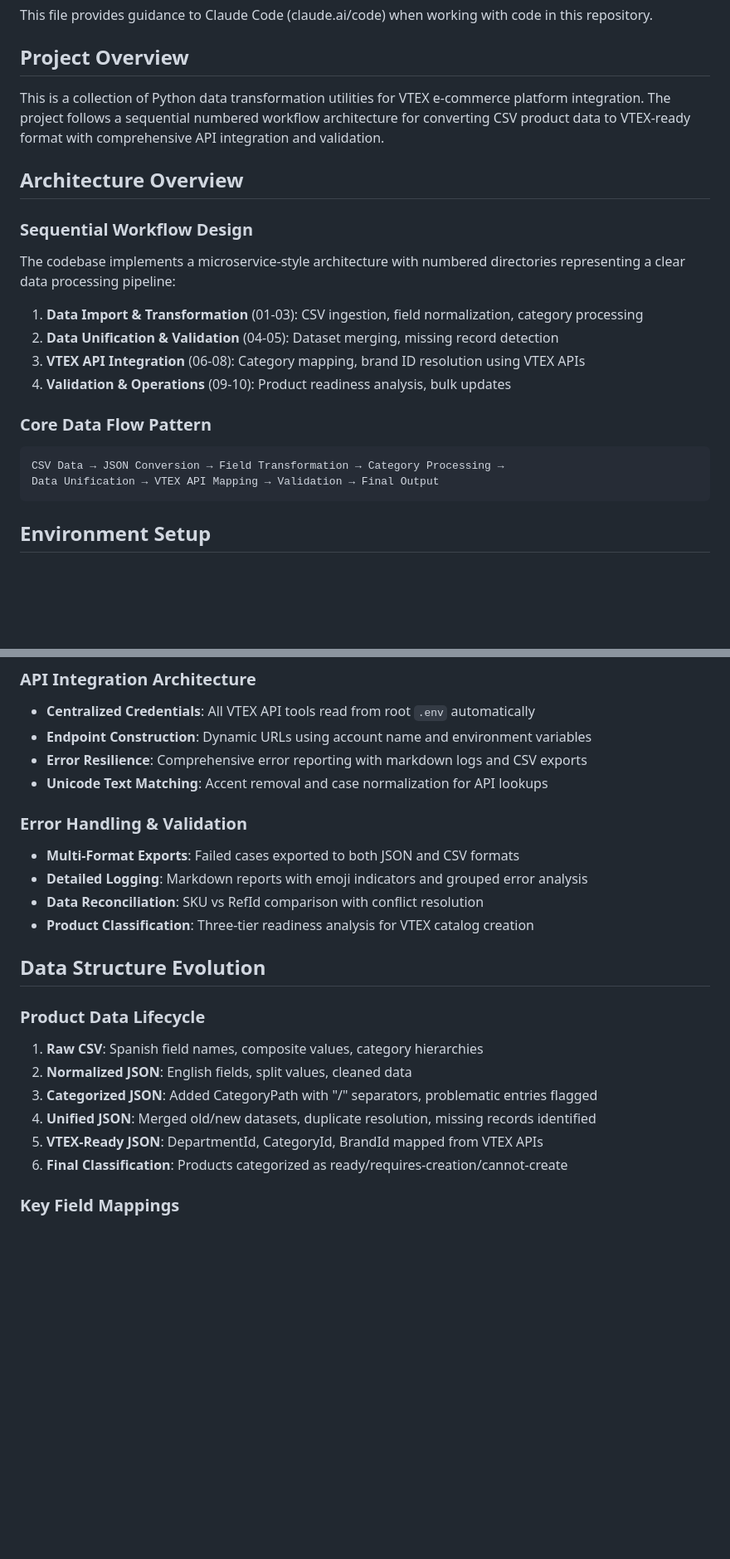
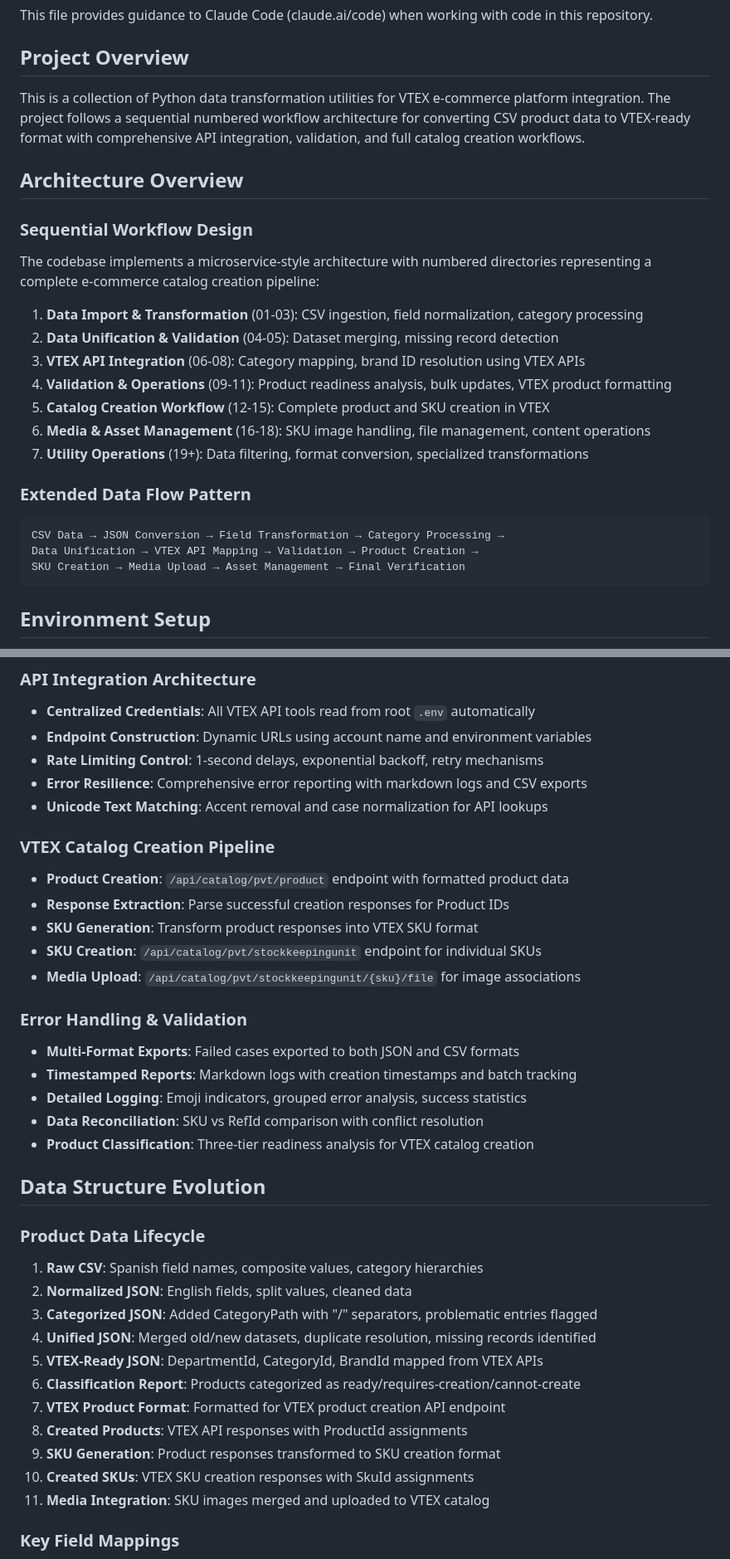
Before and after one commit to JohnAlexanderG/VTEX-Integration-Tools, a Markdown page: CLAUDE.md, 2 parts joined by grey strips. Shown at 83% size. Drawn GitHub-style; blank space fills up the shorter version.

````diff
--- a/CLAUDE.md
+++ b/CLAUDE.md
@@ -4,22 +4,26 @@ This file provides guidance to Claude Code (claude.ai/code) when working with co
 
 ## Project Overview
 
-This is a collection of Python data transformation utilities for VTEX e-commerce platform integration. The project follows a sequential numbered workflow architecture for converting CSV product data to VTEX-ready format with comprehensive API integration and validation.
+This is a collection of Python data transformation utilities for VTEX e-commerce platform integration. The project follows a sequential numbered workflow architecture for converting CSV product data to VTEX-ready format with comprehensive API integration, validation, and full catalog creation workflows.
 
 ## Architecture Overview
 
 ### Sequential Workflow Design
-The codebase implements a microservice-style architecture with numbered directories representing a clear data processing pipeline:
+The codebase implements a microservice-style architecture with numbered directories representing a complete e-commerce catalog creation pipeline:
 
 1. **Data Import & Transformation** (01-03): CSV ingestion, field normalization, category processing
 2. **Data Unification & Validation** (04-05): Dataset merging, missing record detection
 3. **VTEX API Integration** (06-08): Category mapping, brand ID resolution using VTEX APIs
-4. **Validation & Operations** (09-10): Product readiness analysis, bulk updates
+4. **Validation & Operations** (09-11): Product readiness analysis, bulk updates, VTEX product formatting
+5. **Catalog Creation Workflow** (12-15): Complete product and SKU creation in VTEX
+6. **Media & Asset Management** (16-18): SKU image handling, file management, content operations
+7. **Utility Operations** (19+): Data filtering, format conversion, specialized transformations
 
-### Core Data Flow Pattern
+### Extended Data Flow Pattern
 ```
 CSV Data → JSON Conversion → Field Transformation → Category Processing →
-Data Unification → VTEX API Mapping → Validation → Final Output
+Data Unification → VTEX API Mapping → Validation → Product Creation →
+SKU Creation → Media Upload → Asset Management → Final Verification
 ```
 
 ## Environment Setup
@@ -90,12 +107,21 @@ python3 json_to_csv/json_to_csv.py input.json output.csv
 ### API Integration Architecture
 - **Centralized Credentials**: All VTEX API tools read from root `.env` automatically
 - **Endpoint Construction**: Dynamic URLs using account name and environment variables
+- **Rate Limiting Control**: 1-second delays, exponential backoff, retry mechanisms
 - **Error Resilience**: Comprehensive error reporting with markdown logs and CSV exports
 - **Unicode Text Matching**: Accent removal and case normalization for API lookups
 
+### VTEX Catalog Creation Pipeline
+- **Product Creation**: `/api/catalog/pvt/product` endpoint with formatted product data
+- **Response Extraction**: Parse successful creation responses for Product IDs
+- **SKU Generation**: Transform product responses into VTEX SKU format
+- **SKU Creation**: `/api/catalog/pvt/stockkeepingunit` endpoint for individual SKUs
+- **Media Upload**: `/api/catalog/pvt/stockkeepingunit/{sku}/file` for image associations
+
 ### Error Handling & Validation
 - **Multi-Format Exports**: Failed cases exported to both JSON and CSV formats
-- **Detailed Logging**: Markdown reports with emoji indicators and grouped error analysis
+- **Timestamped Reports**: Markdown logs with creation timestamps and batch tracking
+- **Detailed Logging**: Emoji indicators, grouped error analysis, success statistics
 - **Data Reconciliation**: SKU vs RefId comparison with conflict resolution
 - **Product Classification**: Three-tier readiness analysis for VTEX catalog creation
 
@@ -107,7 +133,12 @@ python3 json_to_csv/json_to_csv.py input.json output.csv
 3. **Categorized JSON**: Added CategoryPath with "/" separators, problematic entries flagged
 4. **Unified JSON**: Merged old/new datasets, duplicate resolution, missing records identified
 5. **VTEX-Ready JSON**: DepartmentId, CategoryId, BrandId mapped from VTEX APIs
-6. **Final Classification**: Products categorized as ready/requires-creation/cannot-create
+6. **Classification Report**: Products categorized as ready/requires-creation/cannot-create
+7. **VTEX Product Format**: Formatted for VTEX product creation API endpoint
+8. **Created Products**: VTEX API responses with ProductId assignments
+9. **SKU Generation**: Product responses transformed to SKU creation format
+10. **Created SKUs**: VTEX SKU creation responses with SkuId assignments
+11. **Media Integration**: SKU images merged and uploaded to VTEX catalog
 
 ### Key Field Mappings
 - `SKU` → `RefId` (VTEX product identifier)
````
Also changed, not shown: other parts of CLAUDE.md (+75 -27 lines).
